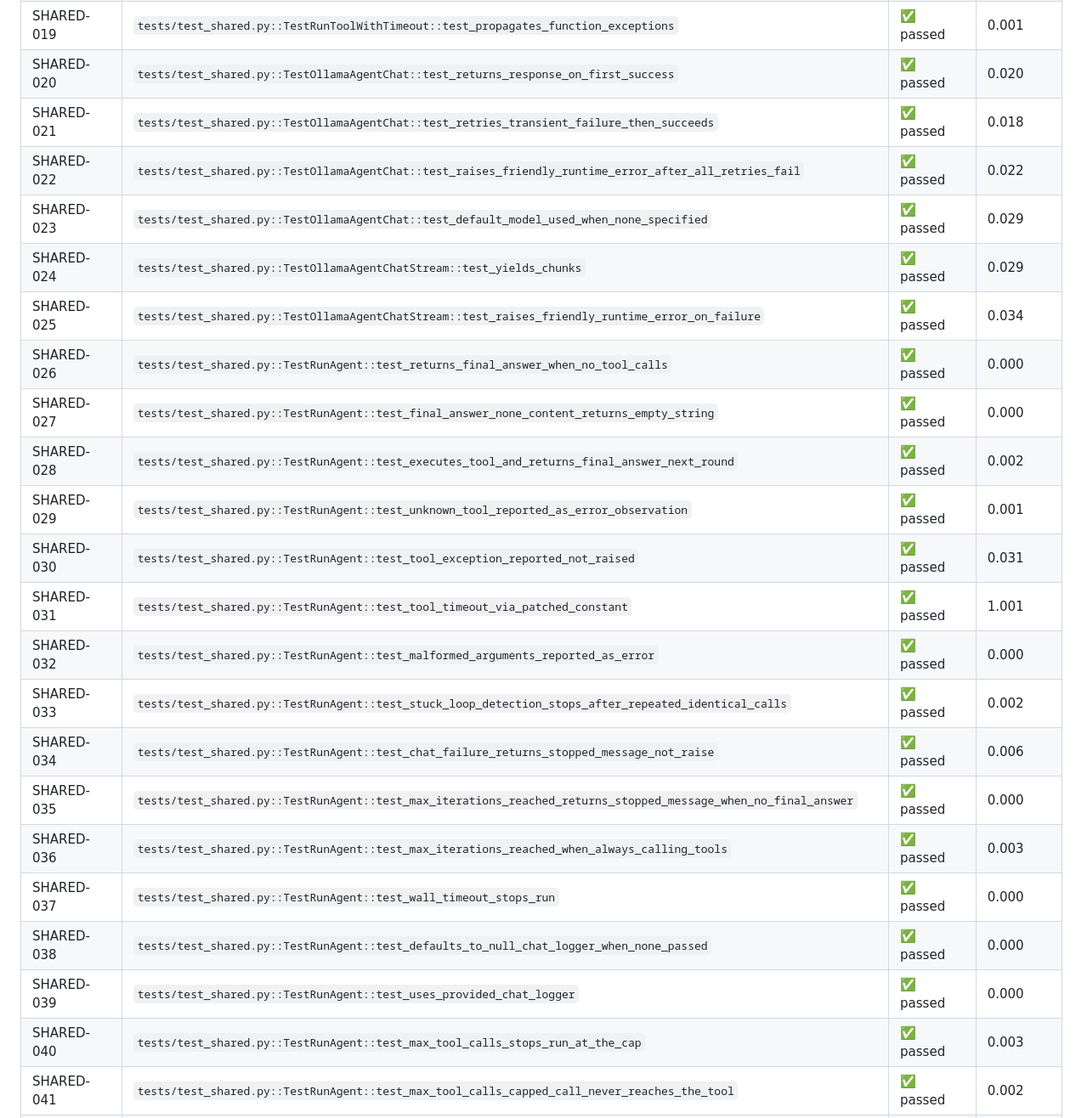
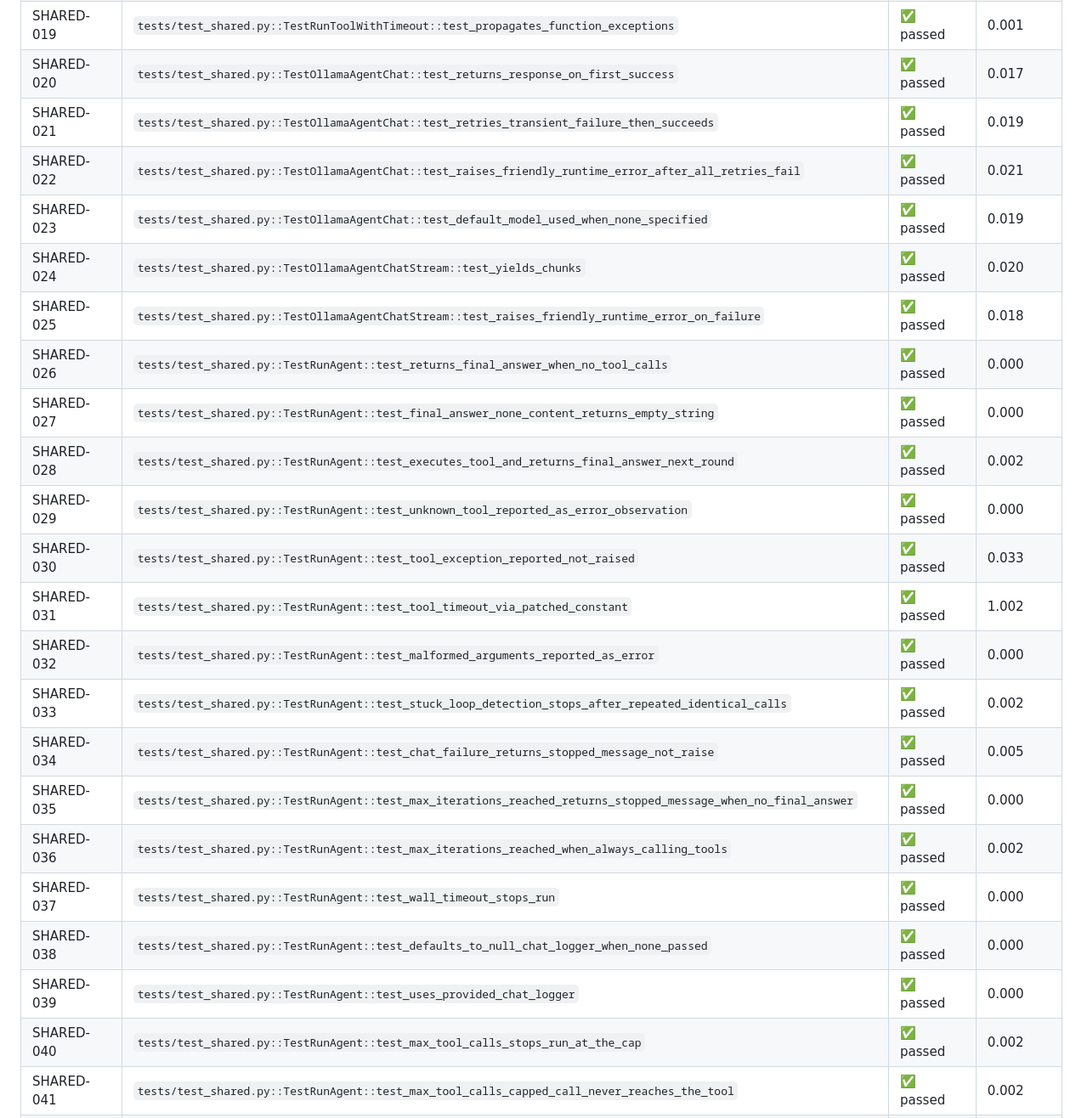
Before and after one commit to mohamed-soubhi/MSA_AI_agent, a Markdown page: doc/test_report.md, the part around one of its changes. Shown at 85% size. Drawn GitHub-style.

Commit message:
docs: refresh test execution report (402 passed)

```diff
--- a/doc/test_report.md
+++ b/doc/test_report.md
@@ -323,27 +323,27 @@ Generated: 2026-08-17 06:57:14
 | SHARED-017 | `tests/test_shared.py::TestRunToolWithTimeout::test_returns_function_result` | ✅ passed | 0.002 |
 | SHARED-018 | `tests/test_shared.py::TestRunToolWithTimeout::test_raises_timeout_error_when_function_hangs` | ✅ passed | 1.002 |
 | SHARED-019 | `tests/test_shared.py::TestRunToolWithTimeout::test_propagates_function_exceptions` | ✅ passed | 0.001 |
-| SHARED-020 | `tests/test_shared.py::TestOllamaAgentChat::test_returns_response_on_first_success` | ✅ passed | 0.020 |
-| SHARED-021 | `tests/test_shared.py::TestOllamaAgentChat::test_retries_transient_failure_then_succeeds` | ✅ passed | 0.018 |
-| SHARED-022 | `tests/test_shared.py::TestOllamaAgentChat::test_raises_friendly_runtime_error_after_all_retries_fail` | ✅ passed | 0.022 |
-| SHARED-023 | `tests/test_shared.py::TestOllamaAgentChat::test_default_model_used_when_none_specified` | ✅ passed | 0.029 |
-| SHARED-024 | `tests/test_shared.py::TestOllamaAgentChatStream::test_yields_chunks` | ✅ passed | 0.029 |
-| SHARED-025 | `tests/test_shared.py::TestOllamaAgentChatStream::test_raises_friendly_runtime_error_on_failure` | ✅ passed | 0.034 |
+| SHARED-020 | `tests/test_shared.py::TestOllamaAgentChat::test_returns_response_on_first_success` | ✅ passed | 0.017 |
+| SHARED-021 | `tests/test_shared.py::TestOllamaAgentChat::test_retries_transient_failure_then_succeeds` | ✅ passed | 0.019 |
+| SHARED-022 | `tests/test_shared.py::TestOllamaAgentChat::test_raises_friendly_runtime_error_after_all_retries_fail` | ✅ passed | 0.021 |
+| SHARED-023 | `tests/test_shared.py::TestOllamaAgentChat::test_default_model_used_when_none_specified` | ✅ passed | 0.019 |
+| SHARED-024 | `tests/test_shared.py::TestOllamaAgentChatStream::test_yields_chunks` | ✅ passed | 0.020 |
+| SHARED-025 | `tests/test_shared.py::TestOllamaAgentChatStream::test_raises_friendly_runtime_error_on_failure` | ✅ passed | 0.018 |
 | SHARED-026 | `tests/test_shared.py::TestRunAgent::test_returns_final_answer_when_no_tool_calls` | ✅ passed | 0.000 |
 | SHARED-027 | `tests/test_shared.py::TestRunAgent::test_final_answer_none_content_returns_empty_string` | ✅ passed | 0.000 |
 | SHARED-028 | `tests/test_shared.py::TestRunAgent::test_executes_tool_and_returns_final_answer_next_round` | ✅ passed | 0.002 |
-| SHARED-029 | `tests/test_shared.py::TestRunAgent::test_unknown_tool_reported_as_error_observation` | ✅ passed | 0.001 |
-| SHARED-030 | `tests/test_shared.py::TestRunAgent::test_tool_exception_reported_not_raised` | ✅ passed | 0.031 |
-| SHARED-031 | `tests/test_shared.py::TestRunAgent::test_tool_timeout_via_patched_constant` | ✅ passed | 1.001 |
+| SHARED-029 | `tests/test_shared.py::TestRunAgent::test_unknown_tool_reported_as_error_observation` | ✅ passed | 0.000 |
+| SHARED-030 | `tests/test_shared.py::TestRunAgent::test_tool_exception_reported_not_raised` | ✅ passed | 0.033 |
+| SHARED-031 | `tests/test_shared.py::TestRunAgent::test_tool_timeout_via_patched_constant` | ✅ passed | 1.002 |
 | SHARED-032 | `tests/test_shared.py::TestRunAgent::test_malformed_arguments_reported_as_error` | ✅ passed | 0.000 |
 | SHARED-033 | `tests/test_shared.py::TestRunAgent::test_stuck_loop_detection_stops_after_repeated_identical_calls` | ✅ passed | 0.002 |
-| SHARED-034 | `tests/test_shared.py::TestRunAgent::test_chat_failure_returns_stopped_message_not_raise` | ✅ passed | 0.006 |
+| SHARED-034 | `tests/test_shared.py::TestRunAgent::test_chat_failure_returns_stopped_message_not_raise` | ✅ passed | 0.005 |
 | SHARED-035 | `tests/test_shared.py::TestRunAgent::test_max_iterations_reached_returns_stopped_message_when_no_final_answer` | ✅ passed | 0.000 |
-| SHARED-036 | `tests/test_shared.py::TestRunAgent::test_max_iterations_reached_when_always_calling_tools` | ✅ passed | 0.003 |
+| SHARED-036 | `tests/test_shared.py::TestRunAgent::test_max_iterations_reached_when_always_calling_tools` | ✅ passed | 0.002 |
 | SHARED-037 | `tests/test_shared.py::TestRunAgent::test_wall_timeout_stops_run` | ✅ passed | 0.000 |
 | SHARED-038 | `tests/test_shared.py::TestRunAgent::test_defaults_to_null_chat_logger_when_none_passed` | ✅ passed | 0.000 |
 | SHARED-039 | `tests/test_shared.py::TestRunAgent::test_uses_provided_chat_logger` | ✅ passed | 0.000 |
-| SHARED-040 | `tests/test_shared.py::TestRunAgent::test_max_tool_calls_stops_run_at_the_cap` | ✅ passed | 0.003 |
+| SHARED-040 | `tests/test_shared.py::TestRunAgent::test_max_tool_calls_stops_run_at_the_cap` | ✅ passed | 0.002 |
 | SHARED-041 | `tests/test_shared.py::TestRunAgent::test_max_tool_calls_capped_call_never_reaches_the_tool` | ✅ passed | 0.002 |
 | SHARED-042 | `tests/test_shared.py::TestRunAgent::test_max_tool_calls_none_leaves_run_uncapped` | ✅ passed | 0.001 |
 | SHARED-043 | `tests/test_shared.py::TestValidateArguments::test_matching_arguments_pass_silently` | ✅ passed | 0.000 |
```
Also changed, not shown: other parts of doc/test_report.md (+95 -95 lines).
